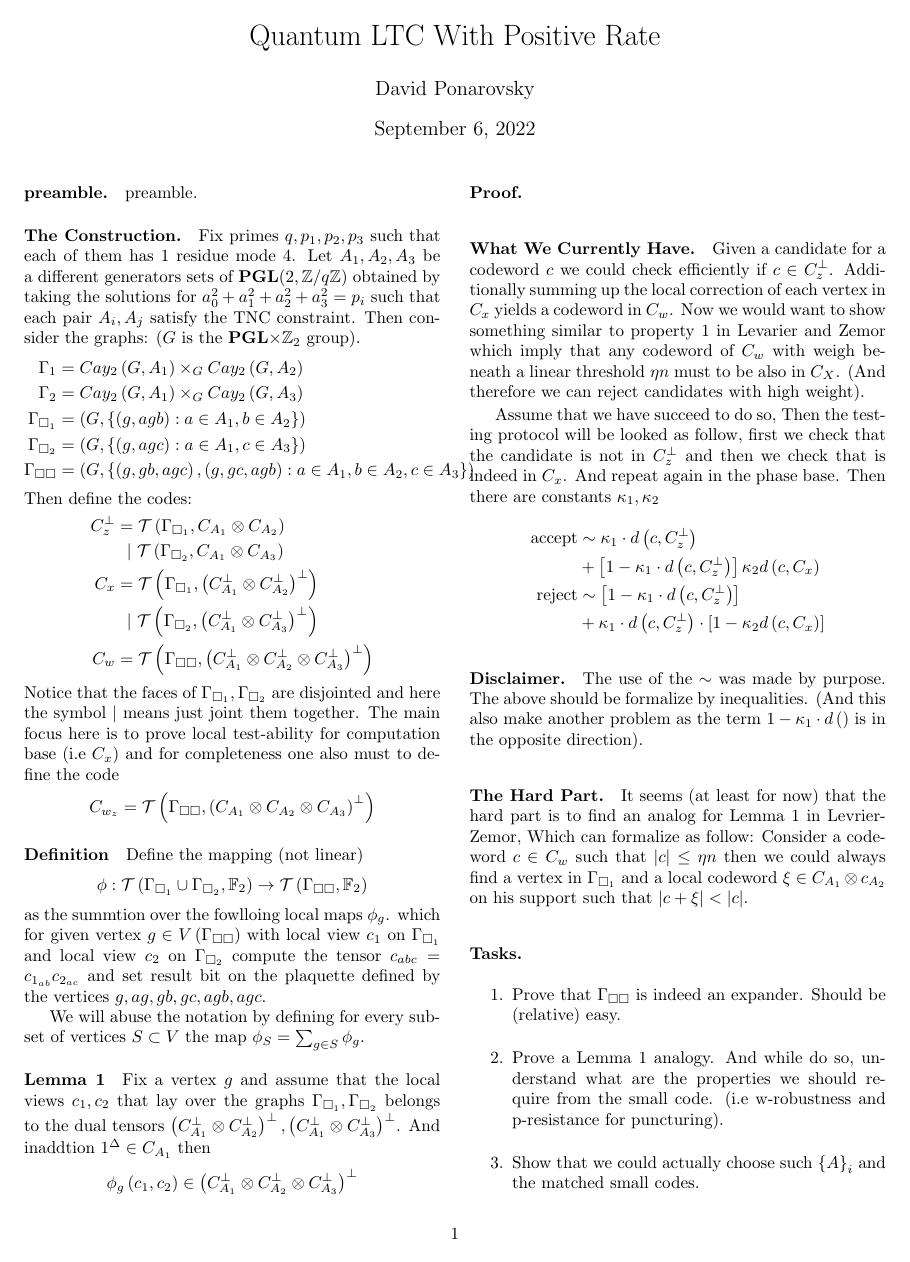
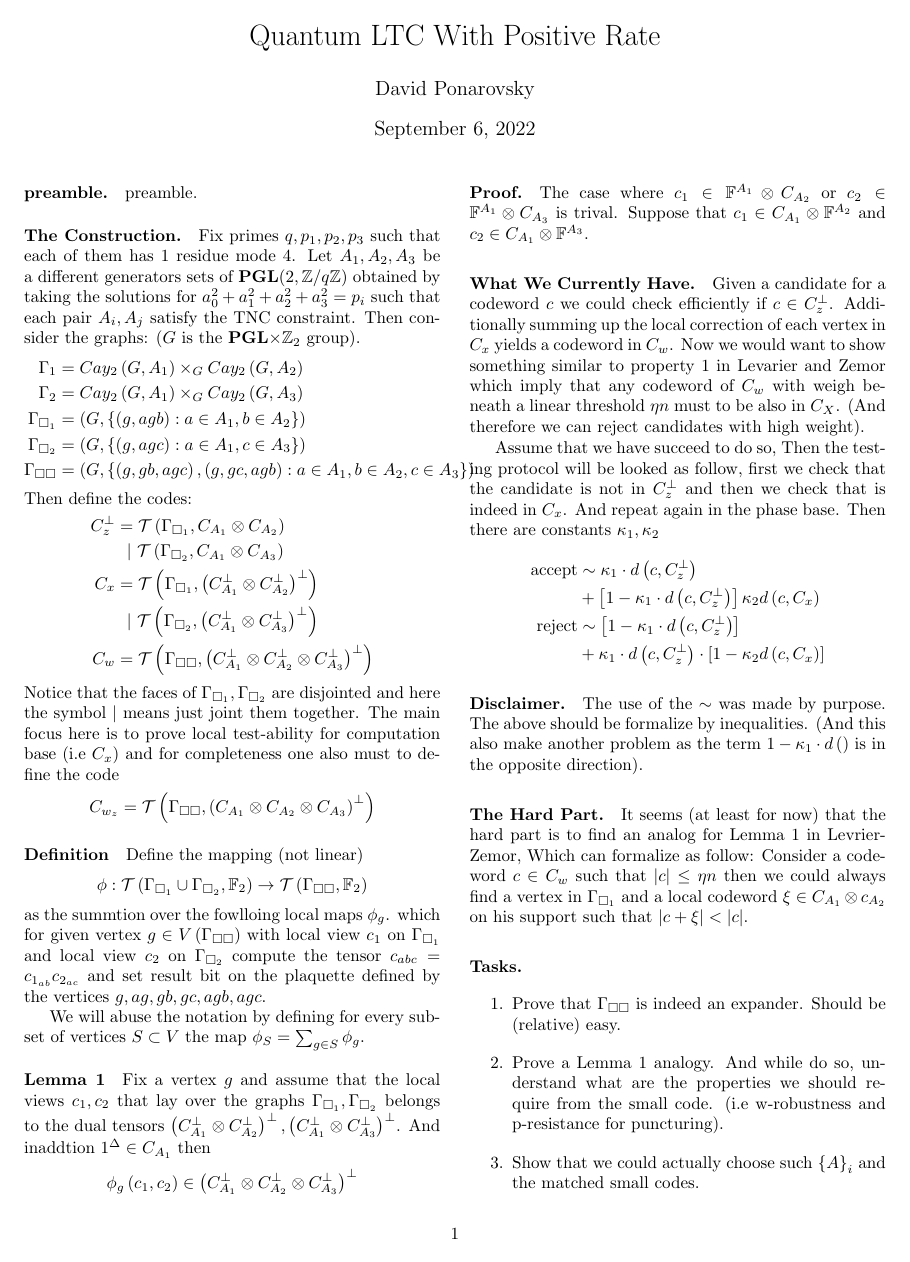
Before and after one commit to dudupo/Academic, a LaTeX document (projects/NLTES_project/ltc.tex): page 1 of 3. Compiled offline with pdfLaTeX.

Commit message:
compiling -Tue Sep  6 04:10:33 PM IDT 2022

```diff
--- a/projects/NLTES_project/ltc.tex
+++ b/projects/NLTES_project/ltc.tex
@@ -109,7 +109,7 @@
       \begin{equation*}
       \phi_{g}\left( c_1, c_2 \right) \in \Aabcpp
     \end{equation*}
-      \paragraph{Proof.}
+    \paragraph{Proof.} The case where $c_{1} \in \mathbb{F}^{A_{1}} \otimes \Ab$ or $c_{2} \in \mathbb{F}^{A_{1}} \otimes \Ac $ is trival. Suppose that $ c_{1} \in \Aa \otimes \mathbb{F}^{A_{2}}$ and $ c_{2} \in \Aa \otimes \mathbb{F}^{A_{3}}$.
 
 	\paragraph{What We Currently Have.} Given a candidate for a codeword $c$ we could check efficiently if $c\in C_{z}^\perp$.
 	Additionally summing up the local correction of each vertex in $C_{x}$ yields a codeword in $C_{w}$. Now we would want to show
```
Also changed, not shown: projects/pdfs/ltc.pdf.
